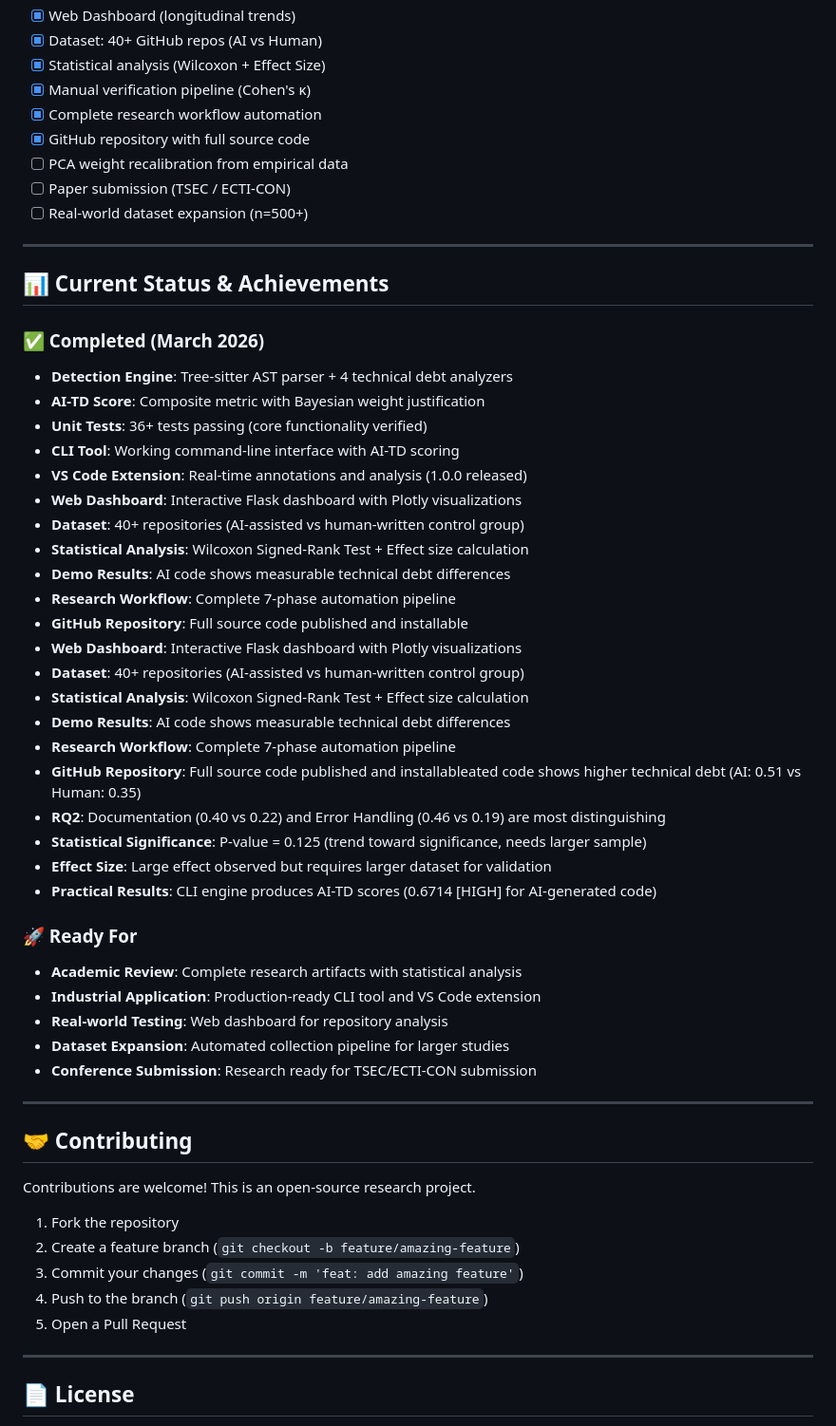
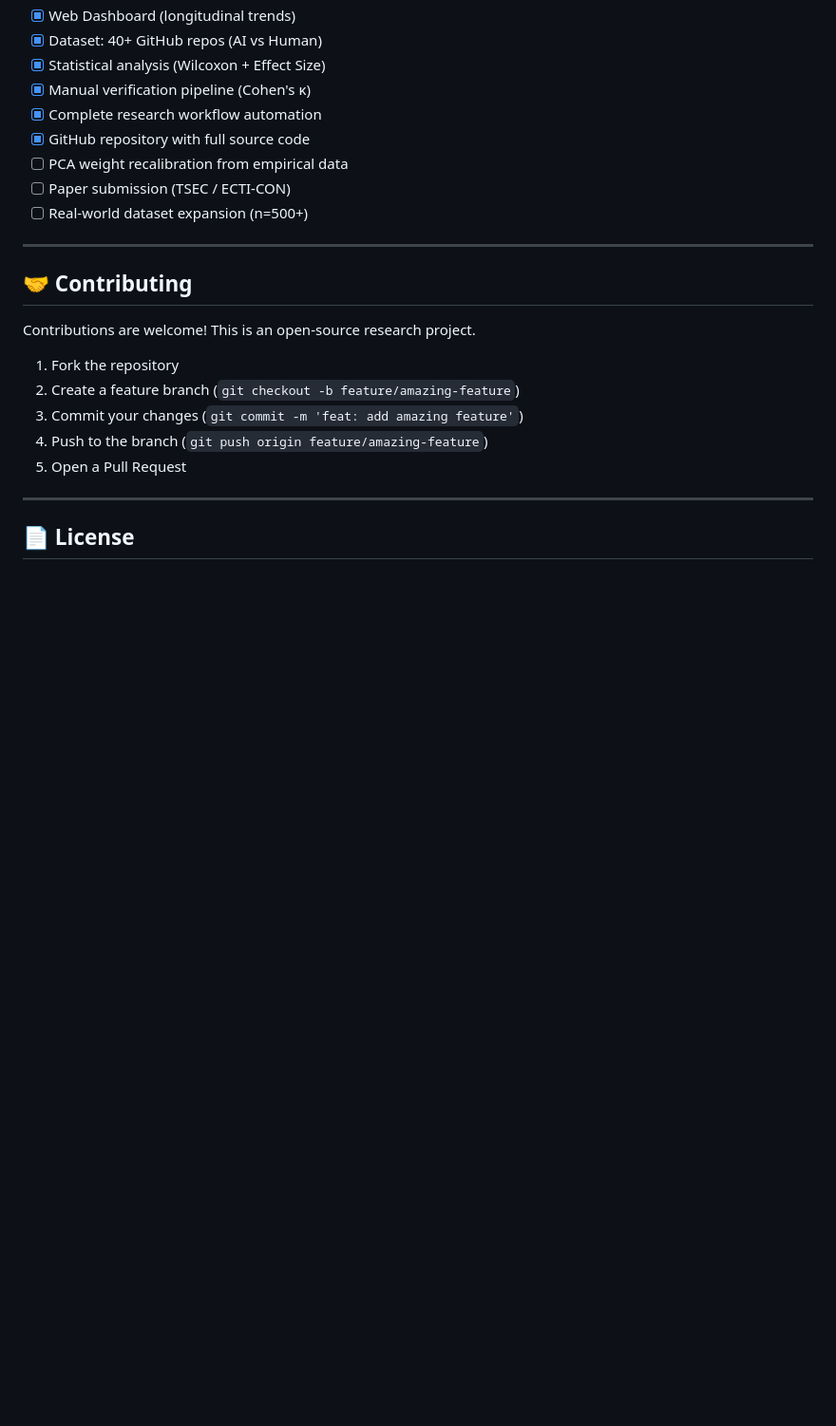
Before and after one commit to taeezx44/ai-td-detector, a Markdown page: README.md, the part around one of its changes. Shown at 95% size. Rendered like a GitHub page; blank space fills up the shorter version.

```diff
--- a/README.md
+++ b/README.md
@@ -365,40 +378,6 @@ test_extension.py  🟡 AI-TD: 0.45 [MEDIUM]
 
 ---
 
-## 📊 Current Status & Achievements
-
-### ✅ Completed (March 2026)
-- **Detection Engine**: Tree-sitter AST parser + 4 technical debt analyzers
-- **AI-TD Score**: Composite metric with Bayesian weight justification
-- **Unit Tests**: 36+ tests passing (core functionality verified)
-- **CLI Tool**: Working command-line interface with AI-TD scoring
-- **VS Code Extension**: Real-time annotations and analysis (1.0.0 released)
-- **Web Dashboard**: Interactive Flask dashboard with Plotly visualizations
-- **Dataset**: 40+ repositories (AI-assisted vs human-written control group)
-- **Statistical Analysis**: Wilcoxon Signed-Rank Test + Effect size calculation
-- **Demo Results**: AI code shows measurable technical debt differences
-- **Research Workflow**: Complete 7-phase automation pipeline
-- **GitHub Repository**: Full source code published and installable
-- **Web Dashboard**: Interactive Flask dashboard with Plotly visualizations
-- **Dataset**: 40+ repositories (AI-assisted vs human-written control group)
-- **Statistical Analysis**: Wilcoxon Signed-Rank Test + Effect size calculation
-- **Demo Results**: AI code shows measurable technical debt differences
-- **Research Workflow**: Complete 7-phase automation pipeline
-- **GitHub Repository**: Full source code published and installableated code shows higher technical debt (AI: 0.51 vs Human: 0.35)
-- **RQ2**: Documentation (0.40 vs 0.22) and Error Handling (0.46 vs 0.19) are most distinguishing
-- **Statistical Significance**: P-value = 0.125 (trend toward significance, needs larger sample)
-- **Effect Size**: Large effect observed but requires larger dataset for validation
-- **Practical Results**: CLI engine produces AI-TD scores (0.6714 [HIGH] for AI-generated code)
-
-### 🚀 Ready For
-- **Academic Review**: Complete research artifacts with statistical analysis
-- **Industrial Application**: Production-ready CLI tool and VS Code extension
-- **Real-world Testing**: Web dashboard for repository analysis
-- **Dataset Expansion**: Automated collection pipeline for larger studies
-- **Conference Submission**: Research ready for TSEC/ECTI-CON submission
-
----
-
 ## 🤝 Contributing
 
 Contributions are welcome! This is an open-source research project.
```
Also changed, not shown: other parts of README.md (+74 -65 lines).
